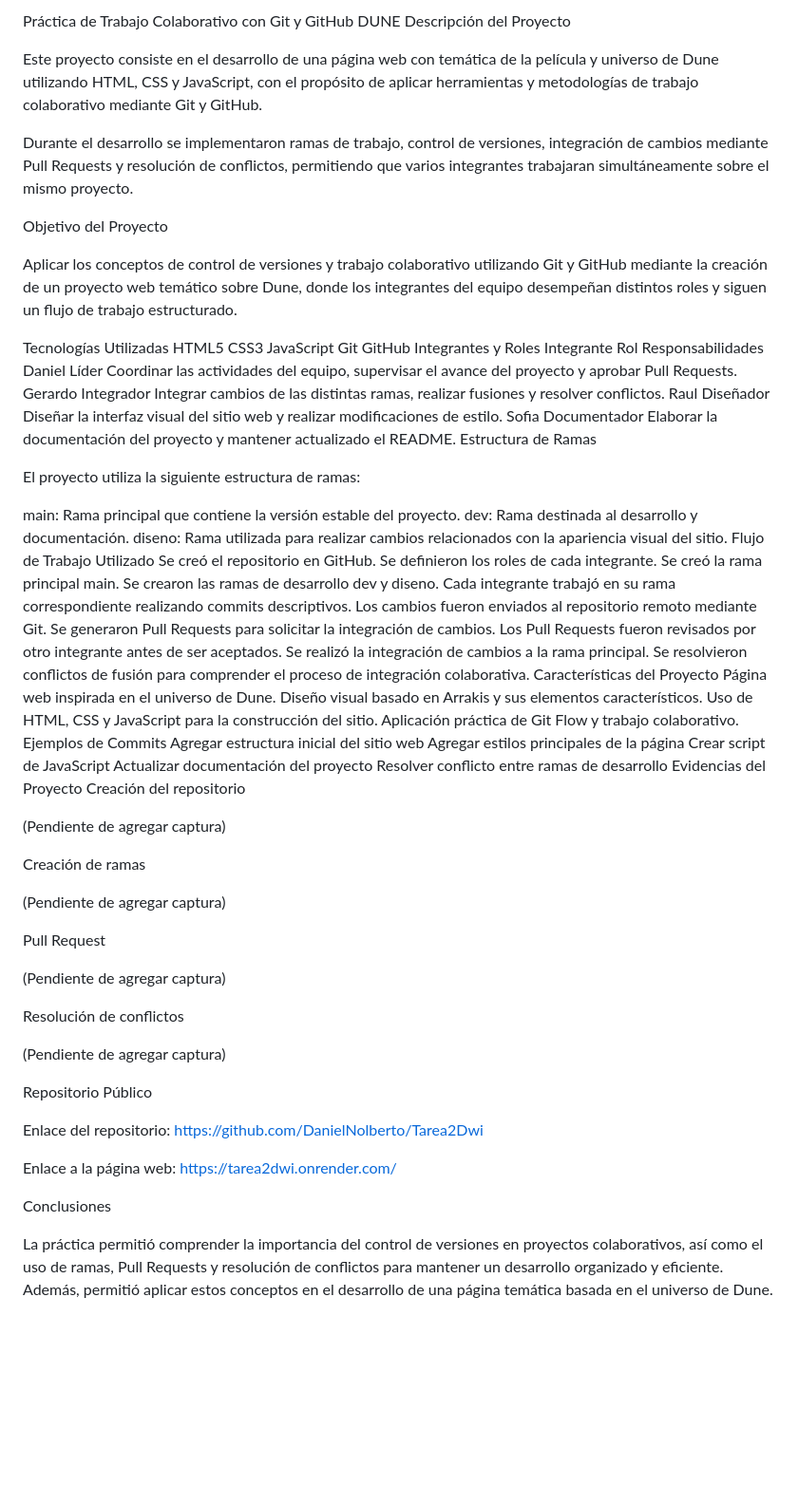
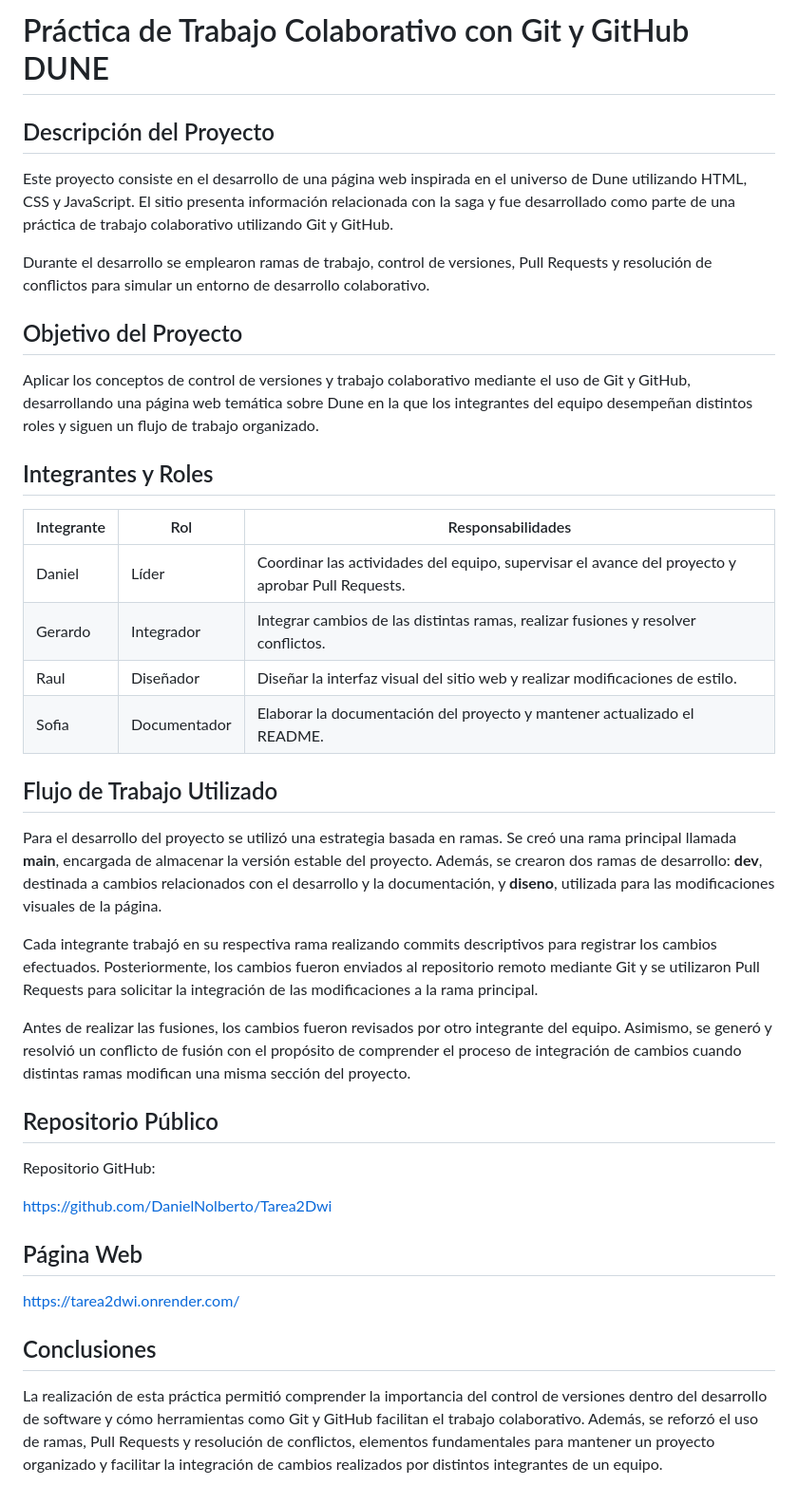
Before and after one commit to DanielNolberto/Tarea2Dwi, a Markdown page: README.md, the part around the change. Shown at 95% size. Drawn GitHub-style; blank space fills up the shorter version.

```diff
--- a/README.md
+++ b/README.md
@@ -1,80 +1,42 @@
-Práctica de Trabajo Colaborativo con Git y GitHub DUNE
-Descripción del Proyecto
+# Práctica de Trabajo Colaborativo con Git y GitHub DUNE
 
-Este proyecto consiste en el desarrollo de una página web con temática de la película y universo de Dune utilizando HTML, CSS y JavaScript, con el propósito de aplicar herramientas y metodologías de trabajo colaborativo mediante Git y GitHub.
+## Descripción del Proyecto
 
-Durante el desarrollo se implementaron ramas de trabajo, control de versiones, integración de cambios mediante Pull Requests y resolución de conflictos, permitiendo que varios integrantes trabajaran simultáneamente sobre el mismo proyecto.
+Este proyecto consiste en el desarrollo de una página web inspirada en el universo de Dune utilizando HTML, CSS y JavaScript. El sitio presenta información relacionada con la saga y fue desarrollado como parte de una práctica de trabajo colaborativo utilizando Git y GitHub.
 
-Objetivo del Proyecto
+Durante el desarrollo se emplearon ramas de trabajo, control de versiones, Pull Requests y resolución de conflictos para simular un entorno de desarrollo colaborativo.
 
-Aplicar los conceptos de control de versiones y trabajo colaborativo utilizando Git y GitHub mediante la creación de un proyecto web temático sobre Dune, donde los integrantes del equipo desempeñan distintos roles y siguen un flujo de trabajo estructurado.
+## Objetivo del Proyecto
 
-Tecnologías Utilizadas
-HTML5
-CSS3
-JavaScript
-Git
-GitHub
-Integrantes y Roles
-Integrante	Rol	Responsabilidades
-Daniel	Líder	Coordinar las actividades del equipo, supervisar el avance del proyecto y aprobar Pull Requests.
-Gerardo	Integrador	Integrar cambios de las distintas ramas, realizar fusiones y resolver conflictos.
-Raul	Diseñador	Diseñar la interfaz visual del sitio web y realizar modificaciones de estilo.
-Sofia	Documentador	Elaborar la documentación del proyecto y mantener actualizado el README.
-Estructura de Ramas
+Aplicar los conceptos de control de versiones y trabajo colaborativo mediante el uso de Git y GitHub, desarrollando una página web temática sobre Dune en la que los integrantes del equipo desempeñan distintos roles y siguen un flujo de trabajo organizado.
 
-El proyecto utiliza la siguiente estructura de ramas:
+## Integrantes y Roles
 
-main: Rama principal que contiene la versión estable del proyecto.
-dev: Rama destinada al desarrollo y documentación.
-diseno: Rama utilizada para realizar cambios relacionados con la apariencia visual del sitio.
-Flujo de Trabajo Utilizado
-Se creó el repositorio en GitHub.
-Se definieron los roles de cada integrante.
-Se creó la rama principal main.
-Se crearon las ramas de desarrollo dev y diseno.
-Cada integrante trabajó en su rama correspondiente realizando commits descriptivos.
-Los cambios fueron enviados al repositorio remoto mediante Git.
-Se generaron Pull Requests para solicitar la integración de cambios.
-Los Pull Requests fueron revisados por otro integrante antes de ser aceptados.
-Se realizó la integración de cambios a la rama principal.
-Se resolvieron conflictos de fusión para comprender el proceso de integración colaborativa.
-Características del Proyecto
-Página web inspirada en el universo de Dune.
-Diseño visual basado en Arrakis y sus elementos característicos.
-Uso de HTML, CSS y JavaScript para la construcción del sitio.
-Aplicación práctica de Git Flow y trabajo colaborativo.
-Ejemplos de Commits
-Agregar estructura inicial del sitio web
-Agregar estilos principales de la página
-Crear script de JavaScript
-Actualizar documentación del proyecto
-Resolver conflicto entre ramas de desarrollo
-Evidencias del Proyecto
-Creación del repositorio
+| Integrante | Rol          | Responsabilidades                                                                                |
+| ---------- | ------------ | ------------------------------------------------------------------------------------------------ |
+| Daniel     | Líder        | Coordinar las actividades del equipo, supervisar el avance del proyecto y aprobar Pull Requests. |
+| Gerardo    | Integrador   | Integrar cambios de las distintas ramas, realizar fusiones y resolver conflictos.                |
+| Raul       | Diseñador    | Diseñar la interfaz visual del sitio web y realizar modificaciones de estilo.                    |
+| Sofia      | Documentador | Elaborar la documentación del proyecto y mantener actualizado el README.                         |
 
-(Pendiente de agregar captura)
+## Flujo de Trabajo Utilizado
 
-Creación de ramas
+Para el desarrollo del proyecto se utilizó una estrategia basada en ramas. Se creó una rama principal llamada **main**, encargada de almacenar la versión estable del proyecto. Además, se crearon dos ramas de desarrollo: **dev**, destinada a cambios relacionados con el desarrollo y la documentación, y **diseno**, utilizada para las modificaciones visuales de la página.
 
-(Pendiente de agregar captura)
+Cada integrante trabajó en su respectiva rama realizando commits descriptivos para registrar los cambios efectuados. Posteriormente, los cambios fueron enviados al repositorio remoto mediante Git y se utilizaron Pull Requests para solicitar la integración de las modificaciones a la rama principal.
 
-Pull Request
+Antes de realizar las fusiones, los cambios fueron revisados por otro integrante del equipo. Asimismo, se generó y resolvió un conflicto de fusión con el propósito de comprender el proceso de integración de cambios cuando distintas ramas modifican una misma sección del proyecto.
 
-(Pendiente de agregar captura)
+## Repositorio Público
 
-Resolución de conflictos
+Repositorio GitHub:
 
-(Pendiente de agregar captura)
-
-Repositorio Público
-
-Enlace del repositorio:
 https://github.com/DanielNolberto/Tarea2Dwi
 
-Enlace a la página web:
+## Página Web
+
 https://tarea2dwi.onrender.com/
 
-Conclusiones
+## Conclusiones
 
-La práctica permitió comprender la importancia del control de versiones en proyectos colaborativos, así como el uso de ramas, Pull Requests y resolución de conflictos para mantener un desarrollo organizado y eficiente. Además, permitió aplicar estos conceptos en el desarrollo de una página temática basada en el universo de Dune.
+La realización de esta práctica permitió comprender la importancia del control de versiones dentro del desarrollo de software y cómo herramientas como Git y GitHub facilitan el trabajo colaborativo. Además, se reforzó el uso de ramas, Pull Requests y resolución de conflictos, elementos fundamentales para mantener un proyecto organizado y facilitar la integración de cambios realizados por distintos integrantes de un equipo.
```
